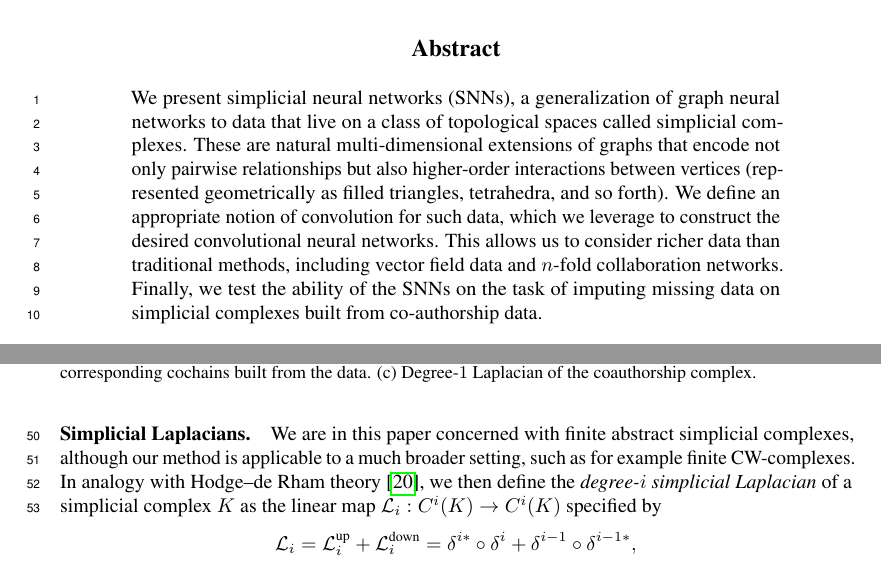
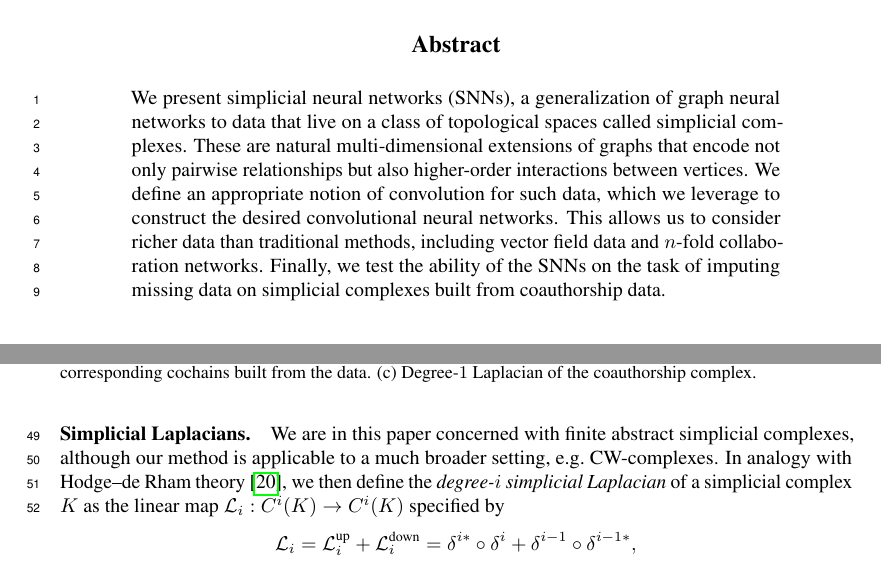
Before and after one commit to stefaniaebli/paper-snn-neurips2020tda, a LaTeX paper (neurips_2020_tda.tex, which reads abstract.tex, simpl.tex): two parts of pages 1 and 2 of 8, joined at a grey line, cut so that both start at the same text. Compiled offline with pdfLaTeX.

Commit message:
Tiny squeezing.

```diff
--- a/abstract.tex
+++ b/abstract.tex
@@ -1,5 +1,5 @@
 \begin{abstract}
 We present simplicial neural networks (SNNs), a generalization of graph neural networks to data that live on a class of topological spaces called simplicial complexes.
-These are natural multi-dimensional extensions of graphs that encode not only pairwise relationships but also higher-order interactions between vertices (represented geometrically as filled triangles, tetrahedra, and so forth). We define an appropriate notion of convolution for such data, which we leverage to construct the desired convolutional neural networks. This allows us to consider richer data than traditional methods, including vector field data and $n$-fold collaboration networks.
-Finally, we test the ability of the SNNs on the task of imputing missing data on simplicial complexes built from co-authorship data.
+These are natural multi-dimensional extensions of graphs that encode not only pairwise relationships but also higher-order interactions between vertices. We define an appropriate notion of convolution for such data, which we leverage to construct the desired convolutional neural networks. This allows us to consider richer data than traditional methods, including vector field data and $n$-fold collaboration networks.
+Finally, we test the ability of the SNNs on the task of imputing missing data on simplicial complexes built from coauthorship data.
 \end{abstract}
--- a/simpl.tex
+++ b/simpl.tex
@@ -62,7 +62,7 @@ Observe that this definition can be thought of in geometric terms: the support o
 \end{figure}
 
 \paragraph{Simplicial Laplacians.}
-We are in this paper concerned with finite abstract simplicial complexes, although our method is applicable to a much broader setting, such as for example finite CW-complexes. In analogy with Hodge--de Rham theory~\cite{madsen1997calculus}, we then define the \emph{degree-$i$ simplicial Laplacian} of a simplicial complex $K$ as the linear map $\lap_i:C^i(K)\to C^i(K)$ specified by
+We are in this paper concerned with finite abstract simplicial complexes, although our method is applicable to a much broader setting, e.g.\ CW-complexes. In analogy with Hodge--de Rham theory~\cite{madsen1997calculus}, we then define the \emph{degree-$i$ simplicial Laplacian} of a simplicial complex $K$ as the linear map $\lap_i:C^i(K)\to C^i(K)$ specified by
 \begin{equation*}
   \lap_i = \lapu_i + \lapd_i = \delta^{i\ast}\circ\delta^{i} + \delta^{i-1}\circ\delta^{i-1\ast},
 \end{equation*}
```
